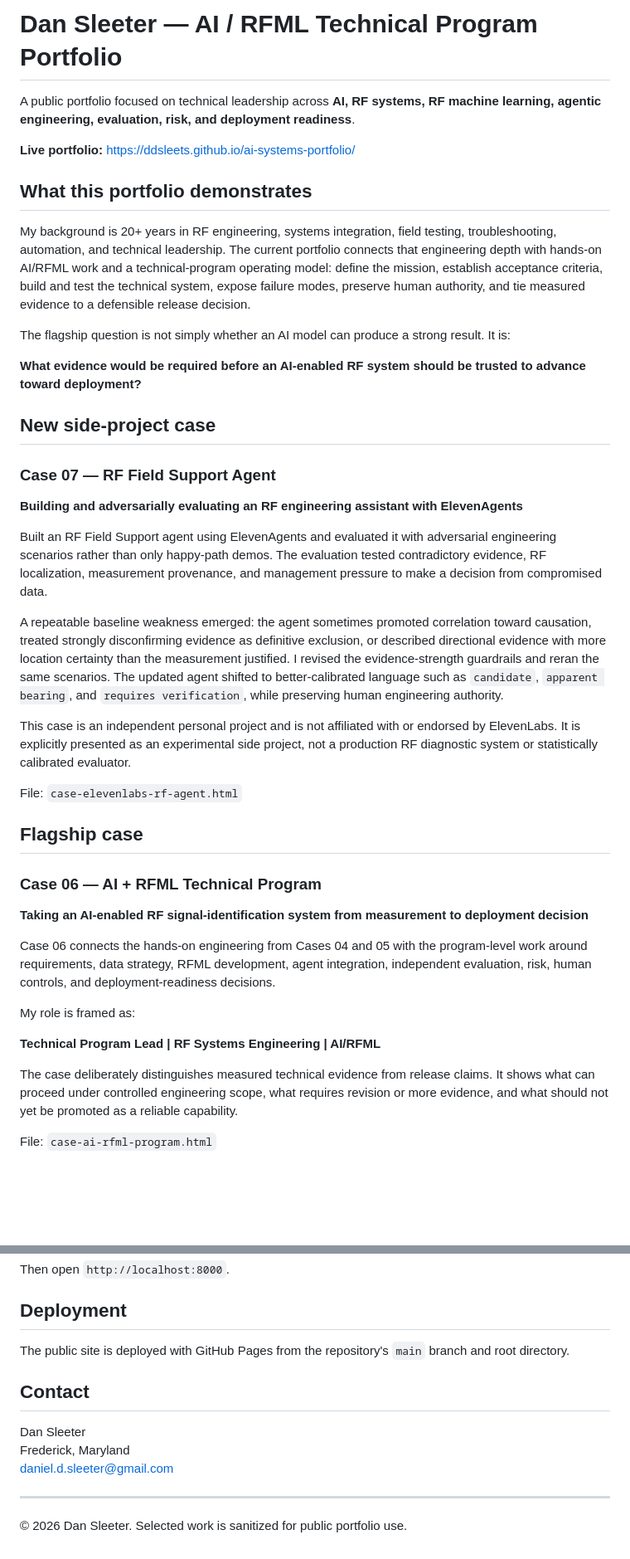
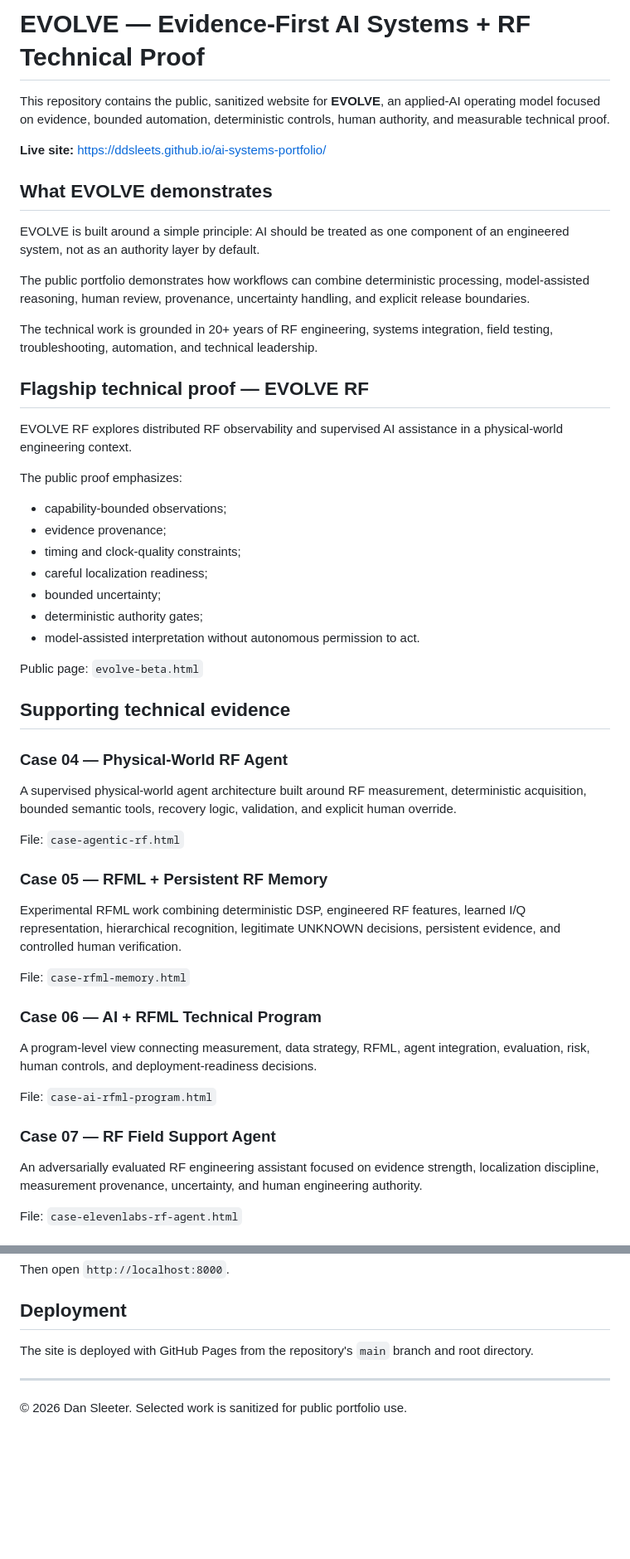
Before and after one commit to ddsleets/ai-systems-portfolio, a Markdown page: README.md, 2 parts joined by grey strips. Shown at 83% size. Drawn GitHub-style; blank space fills up the shorter version.

Commit message:
Align public README with EVOLVE and remove private evaluator references

```diff
--- a/README.md
+++ b/README.md
@@ -1,42 +1,52 @@
-# Dan Sleeter — AI / RFML Technical Program Portfolio
+# EVOLVE — Evidence-First AI Systems + RF Technical Proof
 
-A public portfolio focused on technical leadership across **AI, RF systems, RF machine learning, agentic engineering, evaluation, risk, and deployment readiness**.
+This repository contains the public, sanitized website for **EVOLVE**, an applied-AI operating model focused on evidence, bounded automation, deterministic controls, human authority, and measurable technical proof.
 
-**Live portfolio:** https://ddsleets.github.io/ai-systems-portfolio/
+**Live site:** https://ddsleets.github.io/ai-systems-portfolio/
 
-## What this portfolio demonstrates
+## What EVOLVE demonstrates
 
-My background is 20+ years in RF engineering, systems integration, field testing, troubleshooting, automation, and technical leadership. The current portfolio connects that engineering depth with hands-on AI/RFML work and a technical-program operating model: define the mission, establish acceptance criteria, build and test the technical system, expose failure modes, preserve human authority, and tie measured evidence to a defensible release decision.
+EVOLVE is built around a simple principle: AI should be treated as one component of an engineered system, not as an authority layer by default.
 
-The flagship question is not simply whether an AI model can produce a strong result. It is:
+The public portfolio demonstrates how workflows can combine deterministic processing, model-assisted reasoning, human review, provenance, uncertainty handling, and explicit release boundaries.
 
-**What evidence would be required before an AI-enabled RF system should be trusted to advance toward deployment?**
+The technical work is grounded in 20+ years of RF engineering, systems integration, field testing, troubleshooting, automation, and technical leadership.
 
-## New side-project case
+## Flagship technical proof — EVOLVE RF
+
+EVOLVE RF explores distributed RF observability and supervised AI assistance in a physical-world engineering context.
+
+The public proof emphasizes:
+
+- capability-bounded observations;
+- evidence provenance;
+- timing and clock-quality constraints;
+- careful localization readiness;
+- bounded uncertainty;
+- deterministic authority gates;
+- model-assisted interpretation without autonomous permission to act.
+
+Public page: `evolve-beta.html`
+
+## Supporting technical evidence
+
+### Case 04 — Physical-World RF Agent
+A supervised physical-world agent architecture built around RF measurement, deterministic acquisition, bounded semantic tools, recovery logic, validation, and explicit human override.
+
+File: `case-agentic-rf.html`
+
+### Case 05 — RFML + Persistent RF Memory
+Experimental RFML work combining deterministic DSP, engineered RF features, learned I/Q representation, hierarchical recognition, legitimate UNKNOWN decisions, persistent evidence, and controlled human verification.
+
+File: `case-rfml-memory.html`
+
+### Case 06 — AI + RFML Technical Program
+A program-level view connecting measurement, data strategy, RFML, agent integration, evaluation, risk, human controls, and deployment-readiness decisions.
+
+File: `case-ai-rfml-program.html`
 
 ### Case 07 — RF Field Support Agent
-**Building and adversarially evaluating an RF engineering assistant with ElevenAgents**
-
-Built an RF Field Support agent using ElevenAgents and evaluated it with adversarial engineering scenarios rather than only happy-path demos. The evaluation tested contradictory evidence, RF localization, measurement provenance, and management pressure to make a decision from compromised data.
-
-A repeatable baseline weakness emerged: the agent sometimes promoted correlation toward causation, treated strongly disconfirming evidence as definitive exclusion, or described directional evidence with more location certainty than the measurement justified. I revised the evidence-strength guardrails and reran the same scenarios. The updated agent shifted to better-calibrated language such as `candidate`, `apparent bearing`, and `requires verification`, while preserving human engineering authority.
-
-This case is an independent personal project and is not affiliated with or endorsed by ElevenLabs. It is explicitly presented as an experimental side project, not a production RF diagnostic system or statistically calibrated evaluator.
+An adversarially evaluated RF engineering assistant focused on evidence strength, localization discipline, measurement provenance, uncertainty, and human engineering authority.
 
 File: `case-elevenlabs-rf-agent.html`
 
-## Flagship case
-
-### Case 06 — AI + RFML Technical Program
-**Taking an AI-enabled RF signal-identification system from measurement to deployment decision**
-
-Case 06 connects the hands-on engineering from Cases 04 and 05 with the program-level work around requirements, data strategy, RFML development, agent integration, independent evaluation, risk, human controls, and deployment-readiness decisions.
-
-My role is framed as:
-
-**Technical Program Lead | RF Systems Engineering | AI/RFML**
-
-The case deliberately distinguishes measured technical evidence from release claims. It shows what can proceed under controlled engineering scope, what requires revision or more evidence, and what should not yet be promoted as a reliable capability.
-
-File: `case-ai-rfml-program.html`
-
@@ -164,13 +134,7 @@ Then open `http://localhost:8000`.
 
 ## Deployment
 
-The public site is deployed with GitHub Pages from the repository's `main` branch and root directory.
-
-## Contact
-
-Dan Sleeter
-Frederick, Maryland
-daniel.d.sleeter@gmail.com
+The site is deployed with GitHub Pages from the repository's `main` branch and root directory.
 
 ---
 
```
Also changed, not shown: other parts of README.md (+25 -65 lines).
